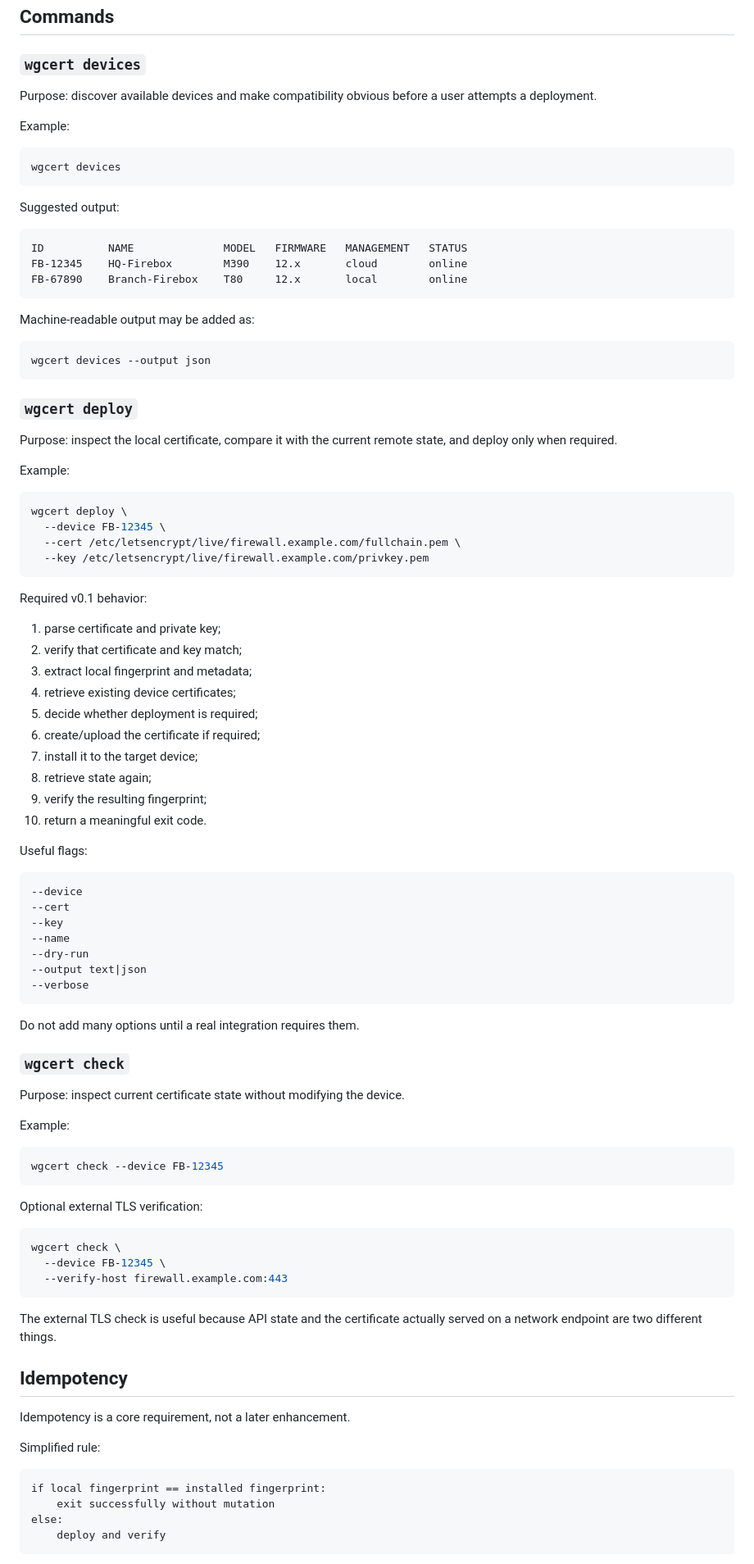
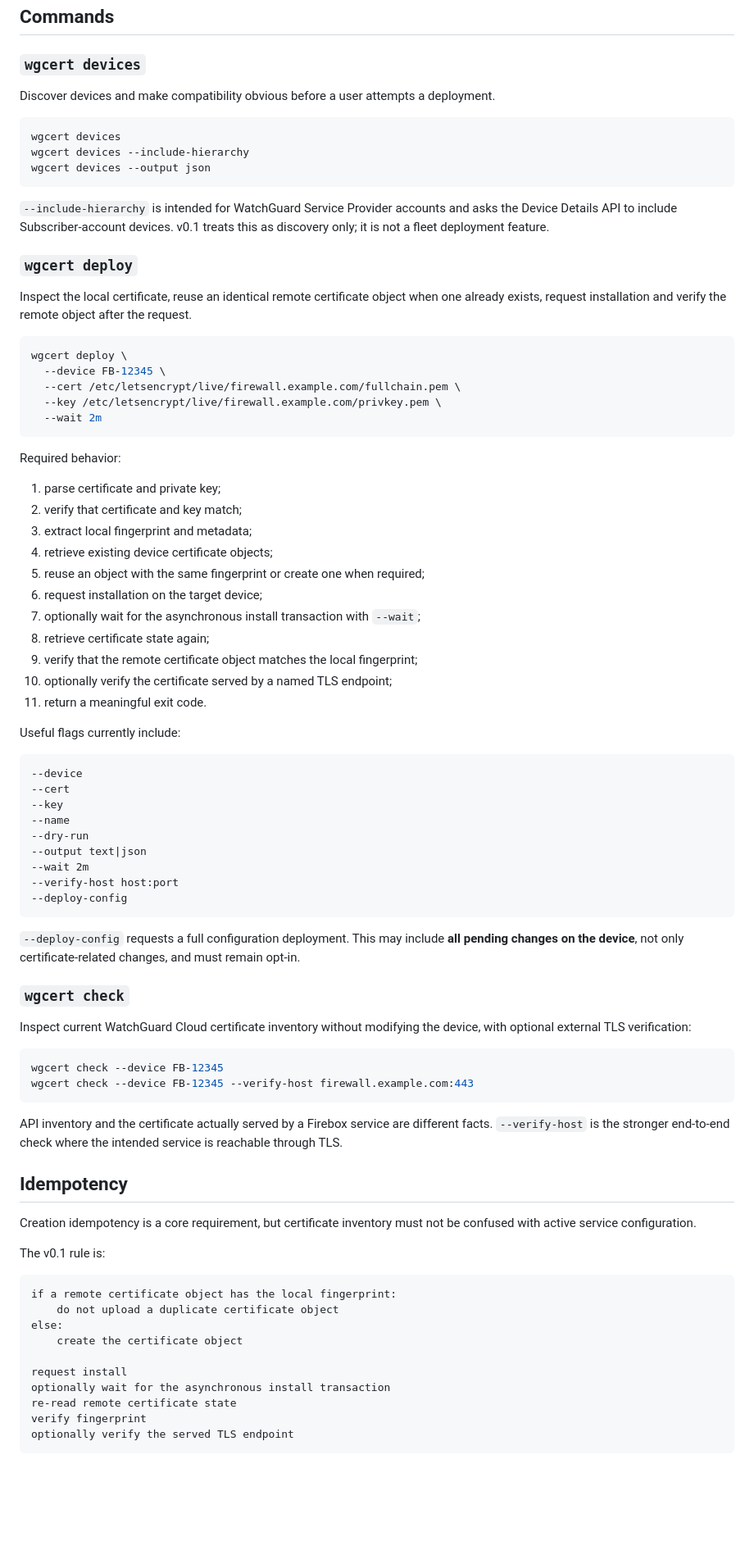
Before and after one commit to eliazv/watchguard-acme-deploy, a Markdown page: docs/mvp.md, the part around one of its changes. Shown at 82% size. GitHub-like rendering; blank space fills up the shorter version.

Commit message:
docs: align MVP with asynchronous install semantics

````diff
--- a/docs/mvp.md
+++ b/docs/mvp.md
@@ -42,55 +40,43 @@ Locally-managed Fireboxes are explicitly out of scope for v0.1.
 
 ### `wgcert devices`
 
-Purpose: discover available devices and make compatibility obvious before a user attempts a deployment.
-
-Example:
+Discover devices and make compatibility obvious before a user attempts a deployment.
 
 ```bash
 wgcert devices
-```
-
-Suggested output:
-
-```text
-ID          NAME              MODEL   FIRMWARE   MANAGEMENT   STATUS
-FB-12345    HQ-Firebox        M390    12.x       cloud        online
-FB-67890    Branch-Firebox    T80     12.x       local        online
-```
-
-Machine-readable output may be added as:
-
-```bash
+wgcert devices --include-hierarchy
 wgcert devices --output json
 ```
 
+`--include-hierarchy` is intended for WatchGuard Service Provider accounts and asks the Device Details API to include Subscriber-account devices. v0.1 treats this as discovery only; it is not a fleet deployment feature.
+
 ### `wgcert deploy`
 
-Purpose: inspect the local certificate, compare it with the current remote state, and deploy only when required.
-
-Example:
+Inspect the local certificate, reuse an identical remote certificate object when one already exists, request installation and verify the remote object after the request.
 
 ```bash
 wgcert deploy \
   --device FB-12345 \
   --cert /etc/letsencrypt/live/firewall.example.com/fullchain.pem \
-  --key /etc/letsencrypt/live/firewall.example.com/privkey.pem
+  --key /etc/letsencrypt/live/firewall.example.com/privkey.pem \
+  --wait 2m
 ```
 
-Required v0.1 behavior:
+Required behavior:
 
 1. parse certificate and private key;
 2. verify that certificate and key match;
 3. extract local fingerprint and metadata;
-4. retrieve existing device certificates;
-5. decide whether deployment is required;
-6. create/upload the certificate if required;
-7. install it to the target device;
-8. retrieve state again;
-9. verify the resulting fingerprint;
-10. return a meaningful exit code.
+4. retrieve existing device certificate objects;
+5. reuse an object with the same fingerprint or create one when required;
+6. request installation on the target device;
+7. optionally wait for the asynchronous install transaction with `--wait`;
+8. retrieve certificate state again;
+9. verify that the remote certificate object matches the local fingerprint;
+10. optionally verify the certificate served by a named TLS endpoint;
+11. return a meaningful exit code.
 
-Useful flags:
+Useful flags currently include:
 
 ```text
 --device
@@ -99,41 +85,40 @@ Useful flags:
 --name
 --dry-run
 --output text|json
---verbose
+--wait 2m
+--verify-host host:port
+--deploy-config
 ```
 
-Do not add many options until a real integration requires them.
+`--deploy-config` requests a full configuration deployment. This may include **all pending changes on the device**, not only certificate-related changes, and must remain opt-in.
 
 ### `wgcert check`
 
-Purpose: inspect current certificate state without modifying the device.
-
-Example:
+Inspect current WatchGuard Cloud certificate inventory without modifying the device, with optional external TLS verification:
 
 ```bash
 wgcert check --device FB-12345
+wgcert check --device FB-12345 --verify-host firewall.example.com:443
 ```
 
-Optional external TLS verification:
-
-```bash
-wgcert check \
-  --device FB-12345 \
-  --verify-host firewall.example.com:443
-```
-
-The external TLS check is useful because API state and the certificate actually served on a network endpoint are two different things.
+API inventory and the certificate actually served by a Firebox service are different facts. `--verify-host` is the stronger end-to-end check where the intended service is reachable through TLS.
 
 ## Idempotency
 
-Idempotency is a core requirement, not a later enhancement.
+Creation idempotency is a core requirement, but certificate inventory must not be confused with active service configuration.
 
-Simplified rule:
+The v0.1 rule is:
 
 ```text
-if local fingerprint == installed fingerprint:
-    exit successfully without mutation
+if a remote certificate object has the local fingerprint:
+    do not upload a duplicate certificate object
 else:
-    deploy and verify
+    create the certificate object
+
+request install
+optionally wait for the asynchronous install transaction
+re-read remote certificate state
+verify fingerprint
+optionally verify the served TLS endpoint
 ```
 
````
Also changed, not shown: other parts of docs/mvp.md (+61 -91 lines).
